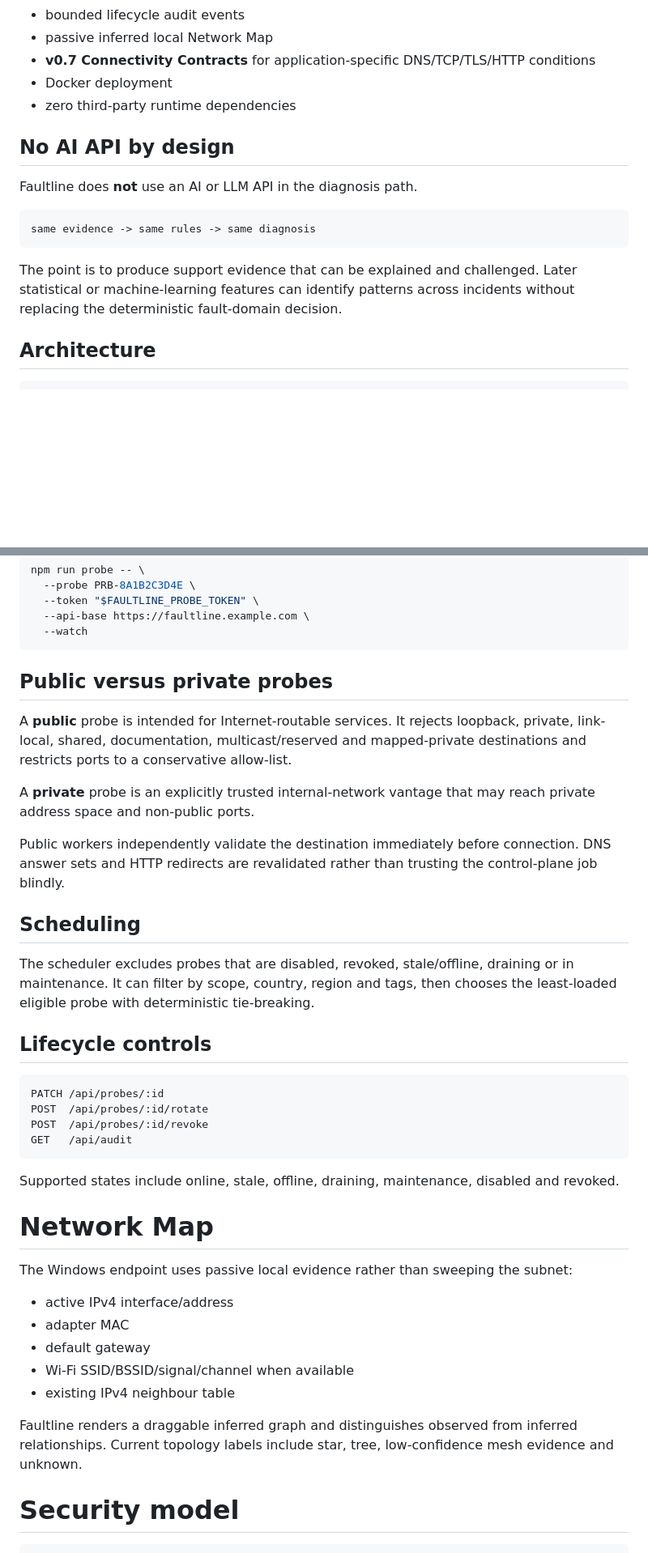
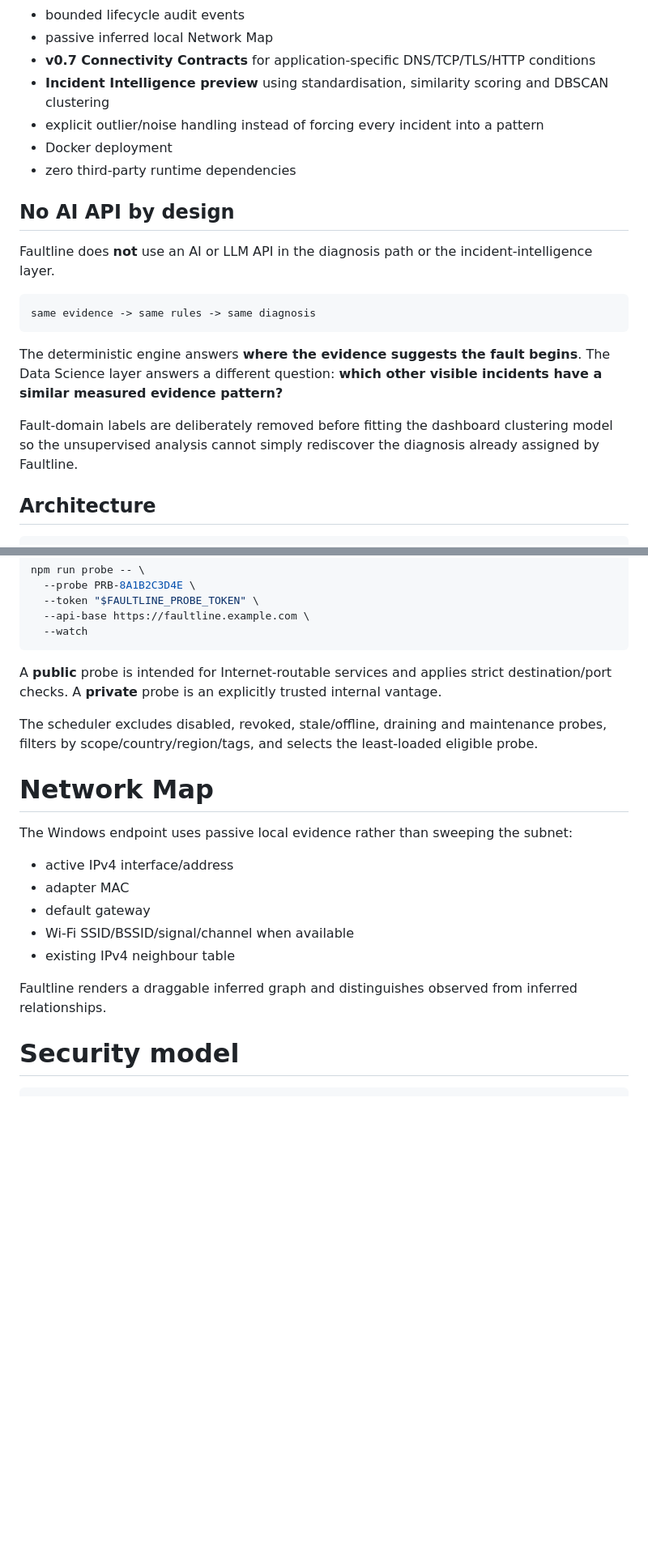
Before and after one commit to weegienamja/Faultline, a Markdown page: README.md, 2 parts joined by grey strips. Shown at 81% size. GitHub-like rendering; blank space fills up the shorter version.

````diff
--- a/README.md
+++ b/README.md
@@ -33,18 +33,22 @@ The repository contains the stable v0.5 registered-probe foundation plus working
 - bounded lifecycle audit events
 - passive inferred local Network Map
 - **v0.7 Connectivity Contracts** for application-specific DNS/TCP/TLS/HTTP conditions
+- **Incident Intelligence preview** using standardisation, similarity scoring and DBSCAN clustering
+- explicit outlier/noise handling instead of forcing every incident into a pattern
 - Docker deployment
 - zero third-party runtime dependencies
 
 ## No AI API by design
 
-Faultline does **not** use an AI or LLM API in the diagnosis path.
+Faultline does **not** use an AI or LLM API in the diagnosis path or the incident-intelligence layer.
 
 ```text
 same evidence -> same rules -> same diagnosis
 ```
 
-The point is to produce support evidence that can be explained and challenged. Later statistical or machine-learning features can identify patterns across incidents without replacing the deterministic fault-domain decision.
+The deterministic engine answers **where the evidence suggests the fault begins**. The Data Science layer answers a different question: **which other visible incidents have a similar measured evidence pattern?**
+
+Fault-domain labels are deliberately removed before fitting the dashboard clustering model so the unsupervised analysis cannot simply rediscover the diagnosis already assigned by Faultline.
 
 ## Architecture
 
@@ -307,28 +339,9 @@ npm run probe -- \
   --watch
 ```
 
-## Public versus private probes
+A **public** probe is intended for Internet-routable services and applies strict destination/port checks. A **private** probe is an explicitly trusted internal vantage.
 
-A **public** probe is intended for Internet-routable services. It rejects loopback, private, link-local, shared, documentation, multicast/reserved and mapped-private destinations and restricts ports to a conservative allow-list.
-
-A **private** probe is an explicitly trusted internal-network vantage that may reach private address space and non-public ports.
-
-Public workers independently validate the destination immediately before connection. DNS answer sets and HTTP redirects are revalidated rather than trusting the control-plane job blindly.
-
-## Scheduling
-
-The scheduler excludes probes that are disabled, revoked, stale/offline, draining or in maintenance. It can filter by scope, country, region and tags, then chooses the least-loaded eligible probe with deterministic tie-breaking.
-
-## Lifecycle controls
-
-```text
-PATCH /api/probes/:id
-POST  /api/probes/:id/rotate
-POST  /api/probes/:id/revoke
-GET   /api/audit
-```
-
-Supported states include online, stale, offline, draining, maintenance, disabled and revoked.
+The scheduler excludes disabled, revoked, stale/offline, draining and maintenance probes, filters by scope/country/region/tags, and selects the least-loaded eligible probe.
 
 # Network Map
 
@@ -340,7 +353,7 @@ The Windows endpoint uses passive local evidence rather than sweeping the subnet
 - Wi-Fi SSID/BSSID/signal/channel when available
 - existing IPv4 neighbour table
 
-Faultline renders a draggable inferred graph and distinguishes observed from inferred relationships. Current topology labels include star, tree, low-confidence mesh evidence and unknown.
+Faultline renders a draggable inferred graph and distinguishes observed from inferred relationships.
 
 # Security model
 
````
Also changed, not shown: other parts of README.md (+83 -45 lines).
